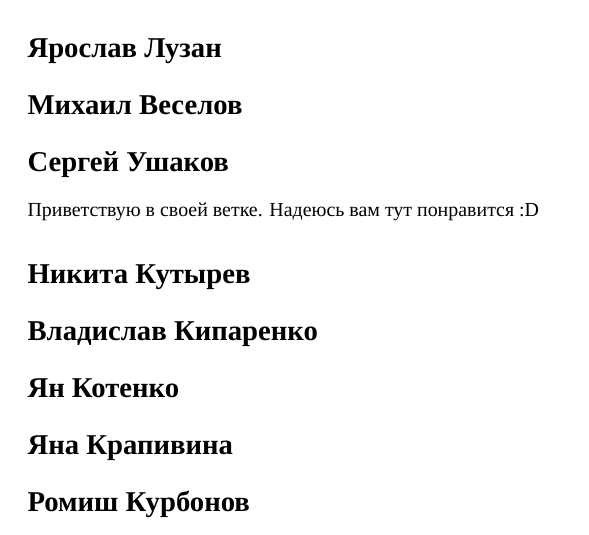
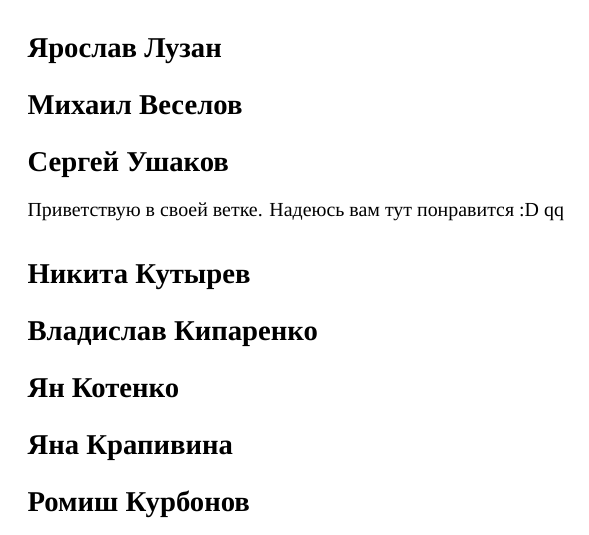
Before and after one commit to M1ccccc/MyGroup, a LaTeX document (paper.tex): part of the page, cut so that both start at the same text. Compiled offline with XeLaTeX; a missing font is replaced by an installed copy or a similar font.

Commit message:
added new line

```diff
--- a/paper.tex
+++ b/paper.tex
@@ -13,7 +13,7 @@
 
 \section*{Сергей Ушаков}
 
-Приветствую в своей ветке. Надеюсь вам тут понравится :D
+Приветствую в своей ветке. Надеюсь вам тут понравится :D qq
 
 \section*{Никита Кутырев}
 
```
